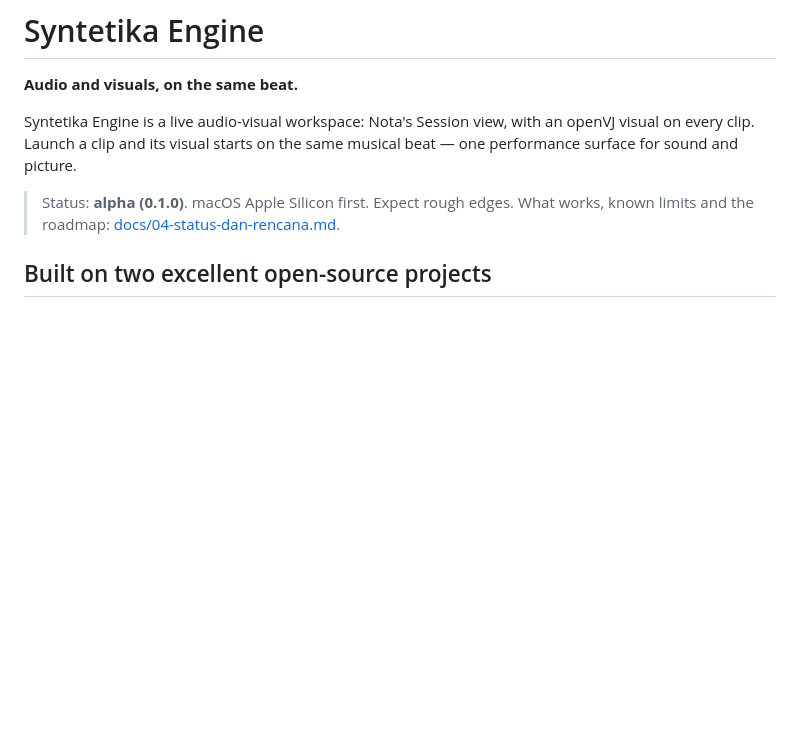
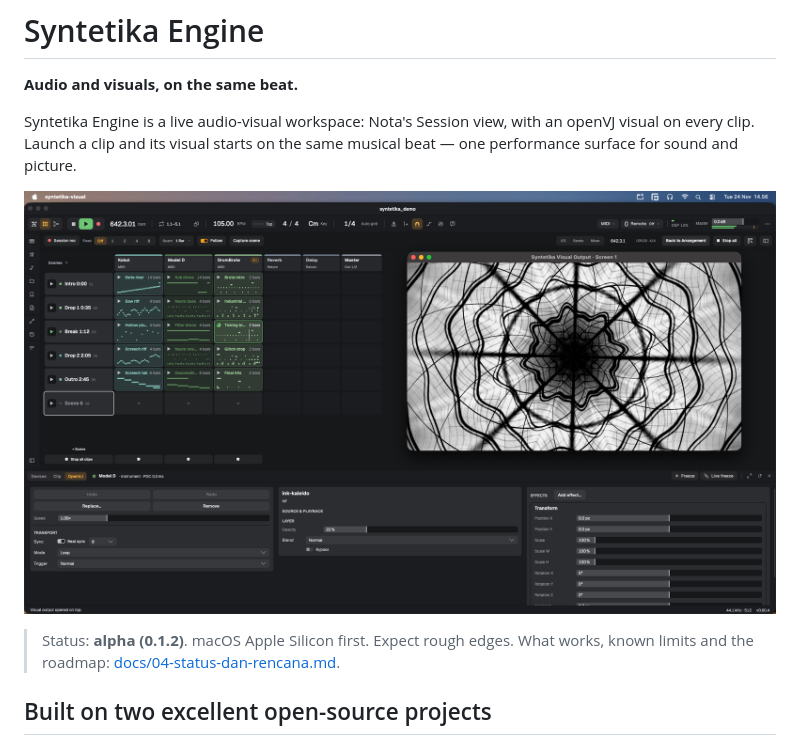
Before and after one commit to danartriyudistira/syntetika-engine, a Markdown page: README.md, the part around the change. Drawn GitHub-style; pictures changed too: docs/images/syntetika-engine.png (added); blank space fills up the shorter version.

Commit message:
Add a studio screenshot to the README
Show the Session grid, the OpenVJ tab and the ink-kaleido visual output
together, and bump the status line to 0.1.2.

```diff
--- a/README.md
+++ b/README.md
@@ -4,7 +4,9 @@
 
 Syntetika Engine is a live audio-visual workspace: Nota's Session view, with an openVJ visual on every clip. Launch a clip and its visual starts on the same musical beat — one performance surface for sound and picture.
 
-> Status: **alpha (0.1.0)**. macOS Apple Silicon first. Expect rough edges.
+![Syntetika Engine: the Session grid and OpenVJ tab driving a monochrome ink kaleidoscope in the always-on-top visual output](docs/images/syntetika-engine.png)
+
+> Status: **alpha (0.1.2)**. macOS Apple Silicon first. Expect rough edges.
 > What works, known limits and the roadmap: [docs/04-status-dan-rencana.md](docs/04-status-dan-rencana.md).
 
 ## Built on two excellent open-source projects
```
